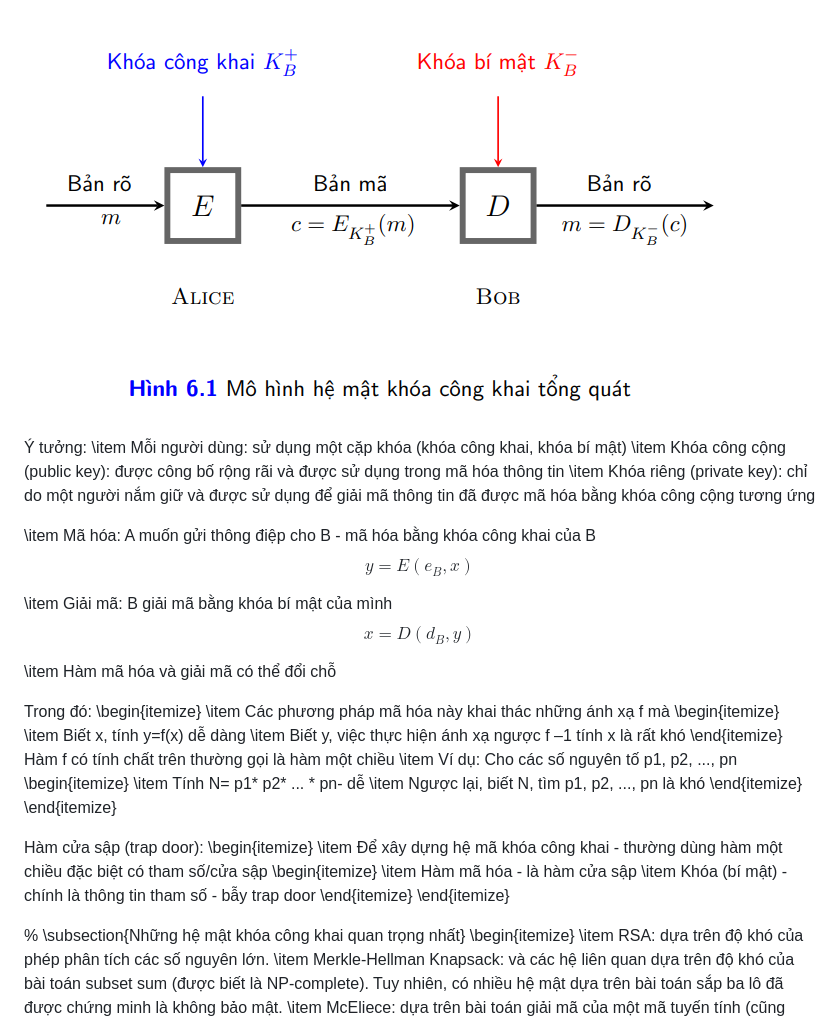
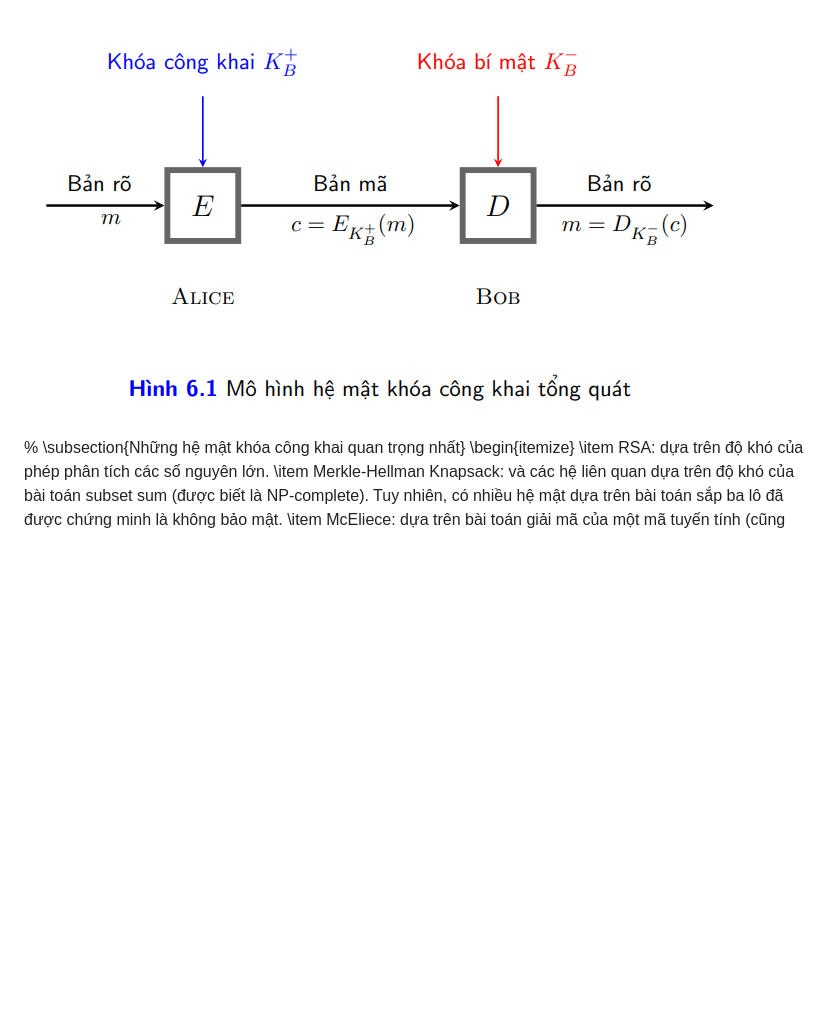
Before and after one commit to vuvannghia452002/CK_MatMa, a Markdown page: contents/docs/z.md, the part around the change printed below. Drawn GitHub-style; blank space fills up the shorter version.

```diff
--- a/contents/docs/z.md
+++ b/contents/docs/z.md
@@ -26,21 +26,18 @@ Một hệ mật khóa công khai không bao giờ cung cấp độ mật vô đ
 
 
 
-Ý tưởng:
-\item Mỗi người dùng: sử dụng một cặp khóa (khóa công khai, khóa bí mật)
-\item Khóa công cộng (public key): được công bố rộng rãi và được sử dụng trong mã hóa thông tin
-\item Khóa riêng (private key): chỉ do một người nắm giữ và được sử dụng để giải mã thông tin đã được mã hóa bằng khóa công cộng tương ứng
-
-\item Mã hóa: A muốn gửi thông điệp cho B - mã hóa bằng khóa công khai của B
-$$y = E(e_B, x)$$
-
-\item Giải mã: B giải mã bằng khóa bí mật của mình
-$$x = D(d_B, y)$$
-
-\item Hàm mã hóa và giải mã có thể đổi chỗ
+<!-- Ý tưởng: -->
+<!-- Mỗi người dùng: sử dụng một cặp khóa (khóa công khai, khóa bí mật) -->
+<!-- Khóa công cộng: được công bố rộng rãi và được sử dụng trong mã hóa thông tin -->
+<!-- Khóa riêng:  chỉ do một người nắm giữ và được sử dụng để giải mã thông tin đã được mã hóa bằng khóa công cộng tương ứng -->
+<!-- Mã hóa: A muốn gửi thông điệp cho B - mã hóa bằng khóa công khai của B    ($$y = E(e_B, x)$$) -->
+<!-- Giải mã: B giải mã bằng khóa bí mật của mình  ($$x = D(d_B, y)$$) -->
 
 
-Trong đó:
+
+
+
+<!-- Trong đó:
 \begin{itemize}
 \item Các phương pháp mã hóa này khai thác những ánh xạ f mà
 \begin{itemize}
@@ -62,7 +59,7 @@ Hàm cửa sập (trap door):
 \item Hàm mã hóa - là hàm cửa sập
 \item Khóa (bí mật) - chính là thông tin tham số - bẫy trap door
 \end{itemize}
-\end{itemize}
+\end{itemize} -->
 
 % \subsection{Những hệ mật khóa công khai quan trọng nhất}
 \begin{itemize}
```
Also changed, not shown: other parts of contents/docs/z.md (+1 -1 lines).
